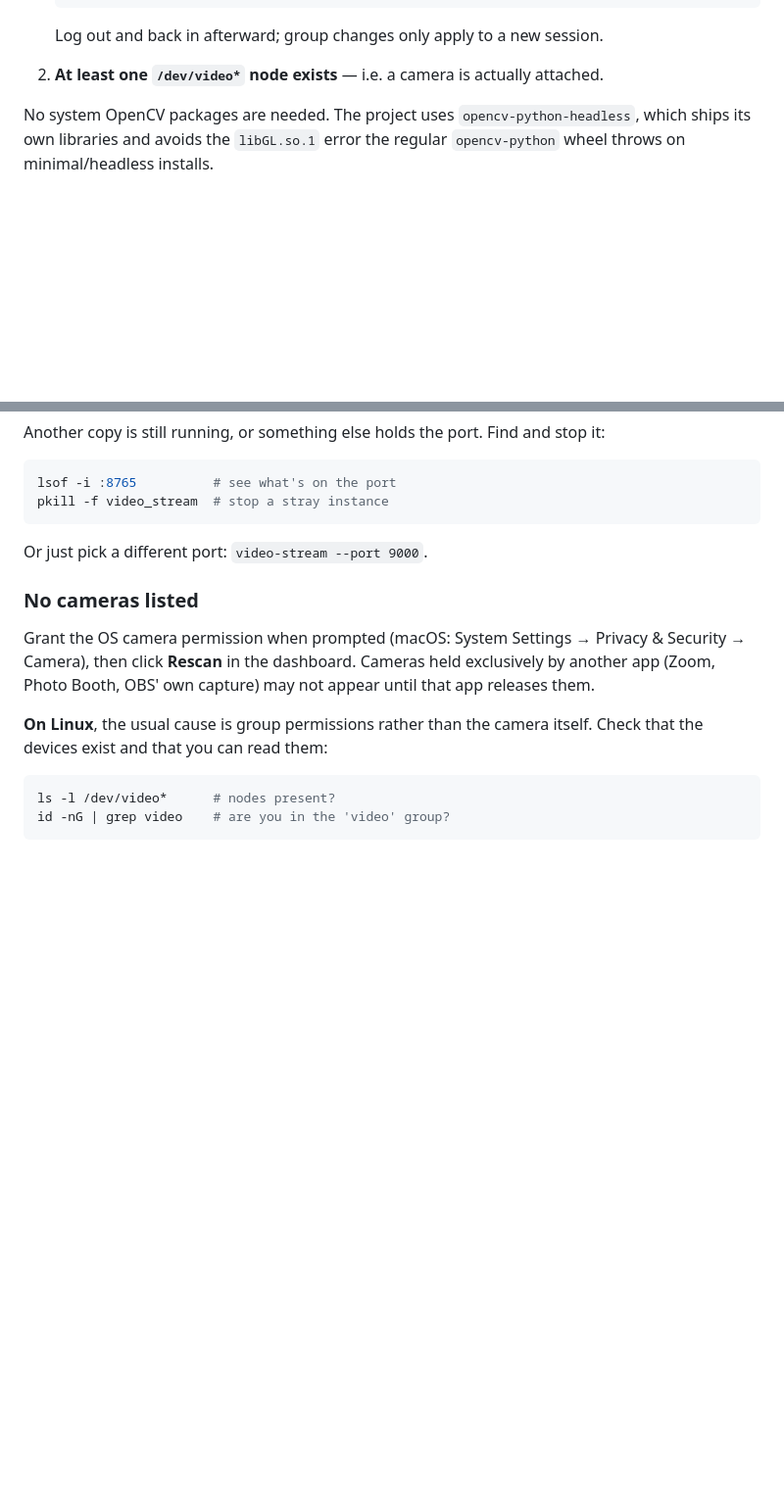
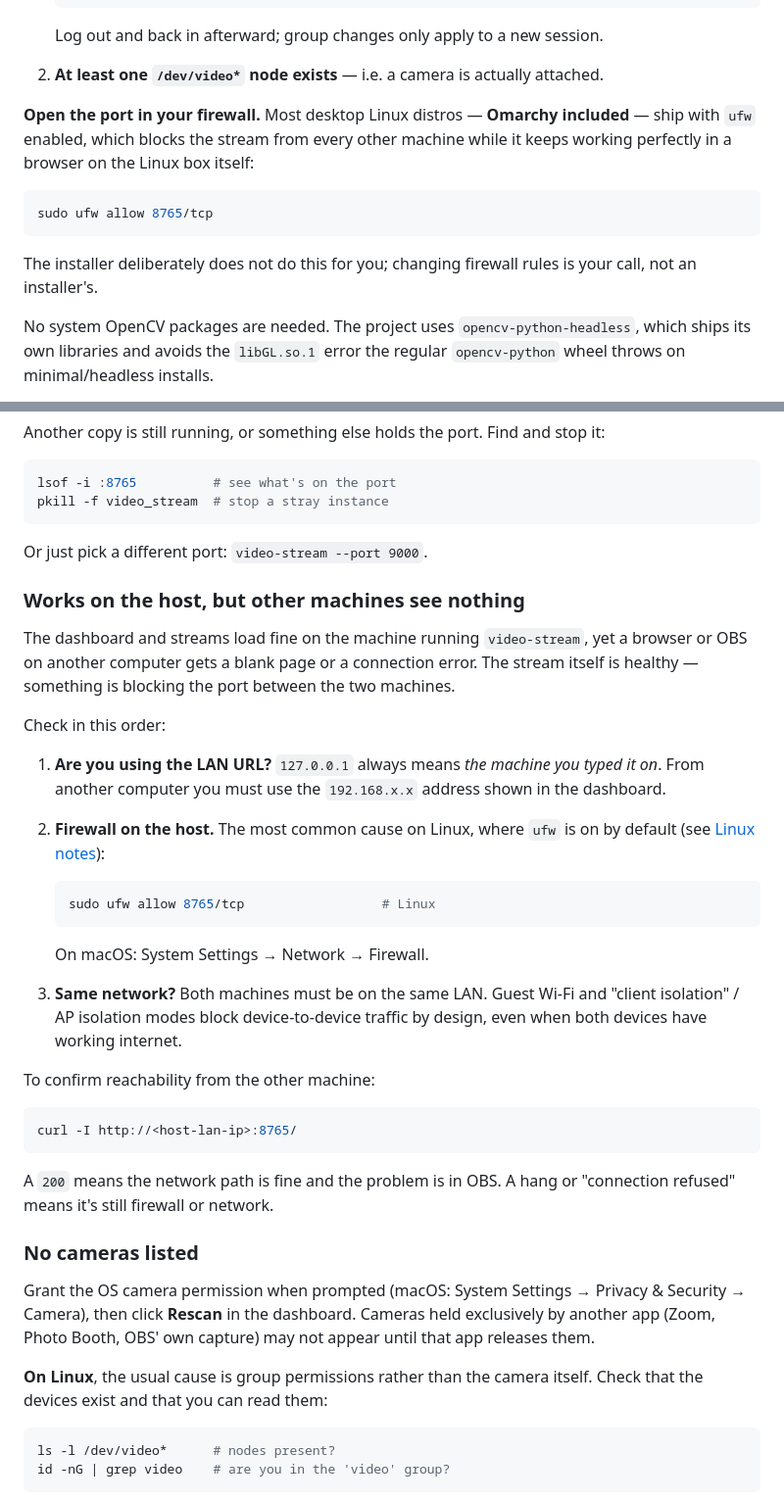
Before and after one commit to lalomorales22/video-stream, a Markdown page: README.md, 2 parts joined by grey strips. Shown at 98% size. GitHub-like rendering; blank space fills up the shorter version.

Commit message:
Document opening the port in the firewall on Linux
Most desktop Linux distros, Omarchy among them, enable ufw by default.
The failure this produces is easy to misread: the dashboard and streams
work perfectly in a browser on the host, so the server looks healthy,
while every other machine on the LAN gets nothing.

Call the ufw rule out in the Linux notes, and add a troubleshooting
entry under the symptom people will actually search for rather than
under the cause. The installer still leaves firewall rules alone, since
opening a port is the operator's decision to make.

Co-Authored-By: Claude Opus 4.8 (1M context) <noreply@anthropic.com>

````diff
--- a/README.md
+++ b/README.md
@@ -67,6 +67,17 @@ runtime (the dashboard just shows no cameras, with no error explaining why):
    Log out and back in afterward; group changes only apply to a new session.
 
 2. **At least one `/dev/video*` node exists** — i.e. a camera is actually attached.
+
+**Open the port in your firewall.** Most desktop Linux distros — **Omarchy included** —
+ship with `ufw` enabled, which blocks the stream from every other machine while it keeps
+working perfectly in a browser on the Linux box itself:
+
+```bash
+sudo ufw allow 8765/tcp
+```
+
+The installer deliberately does not do this for you; changing firewall rules is your call,
+not an installer's.
 
 No system OpenCV packages are needed. The project uses `opencv-python-headless`, which
 ships its own libraries and avoids the `libGL.so.1` error the regular `opencv-python`
@@ -219,6 +230,37 @@ pkill -f video_stream  # stop a stray instance
 
 Or just pick a different port: `video-stream --port 9000`.
 
+### Works on the host, but other machines see nothing
+
+The dashboard and streams load fine on the machine running `video-stream`, yet a browser or
+OBS on another computer gets a blank page or a connection error. The stream itself is
+healthy — something is blocking the port between the two machines.
+
+Check in this order:
+
+1. **Are you using the LAN URL?** `127.0.0.1` always means *the machine you typed it on*.
+   From another computer you must use the `192.168.x.x` address shown in the dashboard.
+2. **Firewall on the host.** The most common cause on Linux, where `ufw` is on by default
+   (see [Linux notes](#linux-notes)):
+
+   ```bash
+   sudo ufw allow 8765/tcp                  # Linux
+   ```
+
+   On macOS: System Settings → Network → Firewall.
+3. **Same network?** Both machines must be on the same LAN. Guest Wi‑Fi and "client
+   isolation" / AP isolation modes block device-to-device traffic by design, even when
+   both devices have working internet.
+
+To confirm reachability from the other machine:
+
+```bash
+curl -I http://<host-lan-ip>:8765/
+```
+
+A `200` means the network path is fine and the problem is in OBS. A hang or "connection
+refused" means it's still firewall or network.
+
 ### No cameras listed
 
 Grant the OS camera permission when prompted (macOS: System Settings → Privacy & Security → Camera),
````
